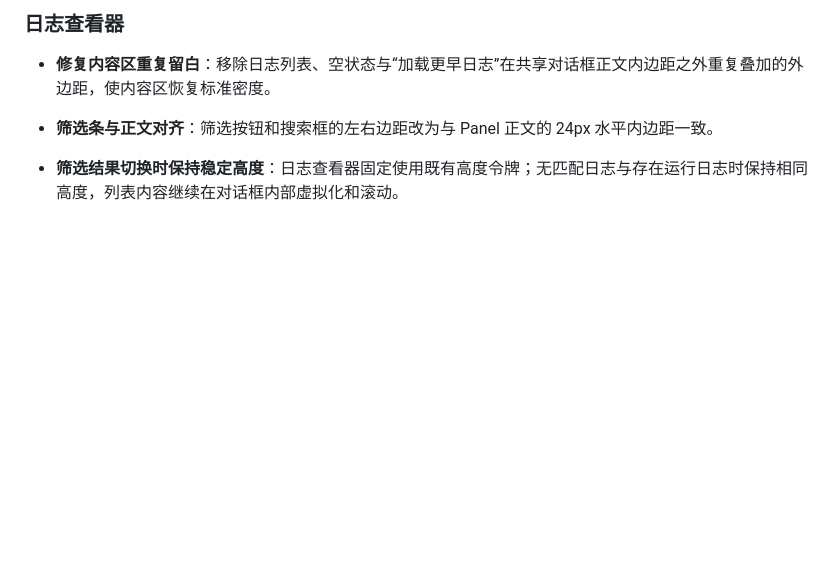
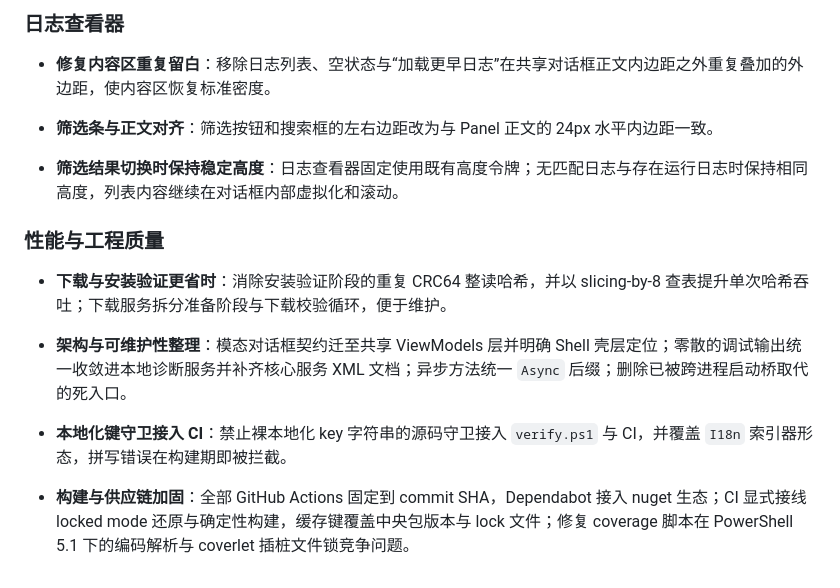
Before and after one commit to bluearchive-cafe/Cafe.Launcher.Avalonia, a Markdown page: CHANGELOG_RELEASE.md, the part around the change printed below. Drawn GitHub-style; blank space fills up the shorter version.

```diff
--- a/CHANGELOG_RELEASE.md
+++ b/CHANGELOG_RELEASE.md
@@ -26,3 +35,13 @@
 - **筛选条与正文对齐**：筛选按钮和搜索框的左右边距改为与 Panel 正文的 24px 水平内边距一致。
 
 - **筛选结果切换时保持稳定高度**：日志查看器固定使用既有高度令牌；无匹配日志与存在运行日志时保持相同高度，列表内容继续在对话框内部虚拟化和滚动。
+
+### 性能与工程质量
+
+- **下载与安装验证更省时**：消除安装验证阶段的重复 CRC64 整读哈希，并以 slicing-by-8 查表提升单次哈希吞吐；下载服务拆分准备阶段与下载校验循环，便于维护。
+
+- **架构与可维护性整理**：模态对话框契约迁至共享 ViewModels 层并明确 Shell 壳层定位；零散的调试输出统一收敛进本地诊断服务并补齐核心服务 XML 文档；异步方法统一 `Async` 后缀；删除已被跨进程启动桥取代的死入口。
+
+- **本地化键守卫接入 CI**：禁止裸本地化 key 字符串的源码守卫接入 `verify.ps1` 与 CI，并覆盖 `I18n` 索引器形态，拼写错误在构建期即被拦截。
+
+- **构建与供应链加固**：全部 GitHub Actions 固定到 commit SHA，Dependabot 接入 nuget 生态；CI 显式接线 locked mode 还原与确定性构建，缓存键覆盖中央包版本与 lock 文件；修复 coverage 脚本在 PowerShell 5.1 下的编码解析与 coverlet 插桩文件锁竞争问题。
```
Also changed, not shown: other parts of CHANGELOG_RELEASE.md (+14 -5 lines), docs/assets/release-banners/cafe-launcher-v1.1.0-beta.6-release-banner.png (added), 1 other file.
